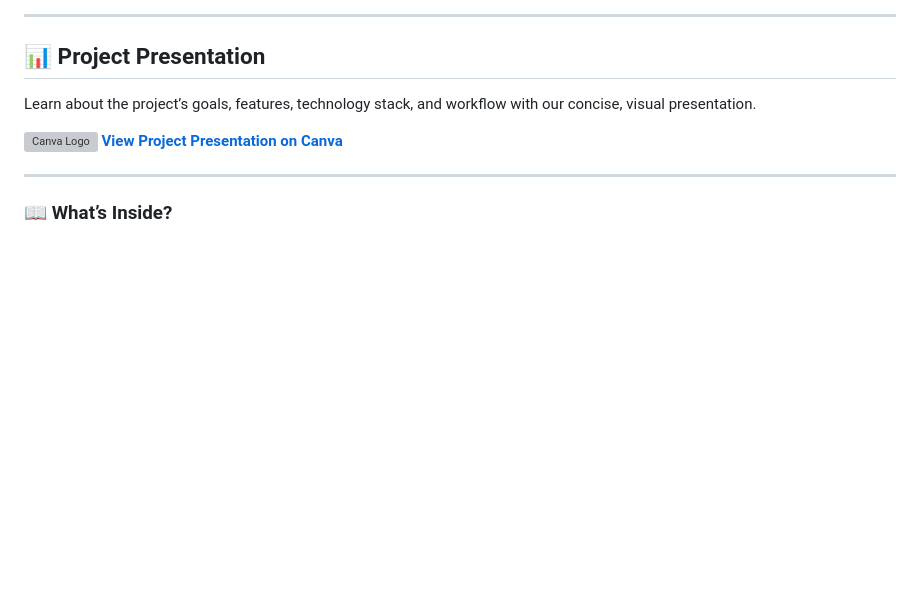
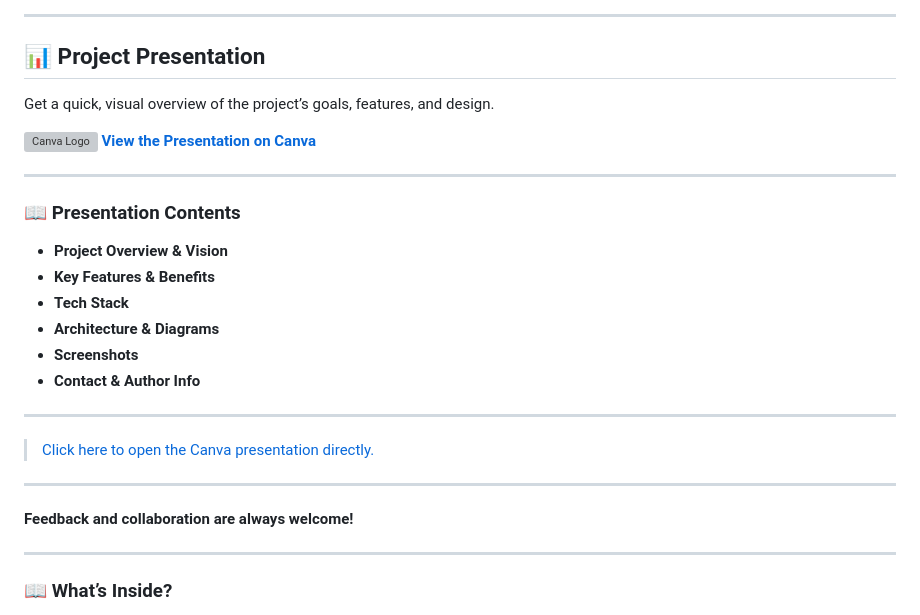
Before and after one commit to strivedi4u/moodify, a Markdown page: README.md, the part around one of its changes. GitHub-like rendering; blank space fills up the shorter version; grey boxes are pictures that could not be loaded.

Commit message:
Revise project presentation details in README
Updated project presentation section with new links and content.

```diff
--- a/README.md
+++ b/README.md
@@ -24,5 +24,5 @@
 
 ## 📊 Project Presentation
 
-Learn about the project’s goals, features, technology stack, and workflow with our concise, visual presentation.
+Get a quick, visual overview of the project’s goals, features, and design.
 
@@ -30,6 +30,25 @@ Learn about the project’s goals, features, technology stack, and workflow with
   <img src="https://cdn.icon-icons.com/icons2/2699/PNG/512/canva_logo_icon_168460.png" alt="Canva Logo" width="16" style="vertical-align:middle; margin-right:6px;"/>
-  <b>View Project Presentation on Canva</b>
+  <b>View the Presentation on Canva</b>
 </a>
+
+---
+
+### 📖 Presentation Contents
+
+- **Project Overview & Vision**
+- **Key Features & Benefits**
+- **Tech Stack**
+- **Architecture & Diagrams**
+- **Screenshots**
+- **Contact & Author Info**
+
+---
+
+> [Click here to open the Canva presentation directly.](https://www.canva.com/design/DAGd1orZkkI/9nVjlgngl-JPhCE4gcl5XA/view?utm_content=DAGd1orZkkI&utm_campaign=designshare&utm_medium=link2&utm_source=uniquelinks&utlId=h21fe6bde19)
+
+---
+
+**Feedback and collaboration are always welcome!**
 
 ---
 
```
Also changed, not shown: other parts of README.md (+1 -1 lines).
